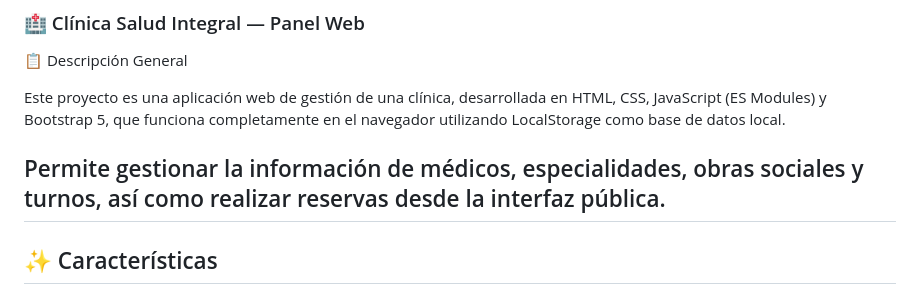
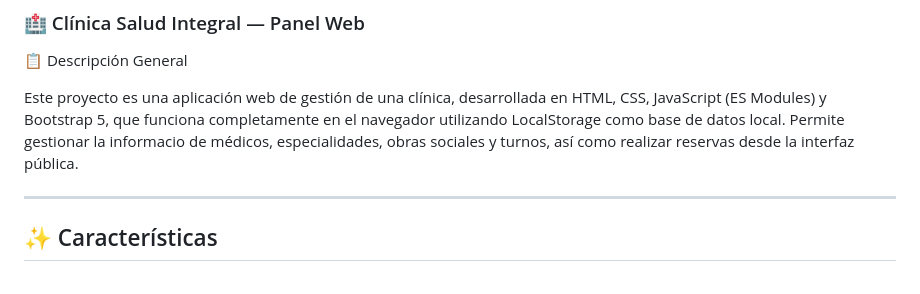
Before and after one commit to MarcelaMachuca/IDW-GRUPO3, a Markdown page: README.md, the part around the change. Drawn GitHub-style.

```diff
--- a/README.md
+++ b/README.md
@@ -3,8 +3,8 @@
 📋 Descripción General
 
 Este proyecto es una aplicación web de gestión de una clínica, desarrollada en HTML, CSS, JavaScript (ES Modules) y Bootstrap 5, que funciona completamente en el navegador utilizando LocalStorage como base de datos local.
+Permite gestionar la informacio de médicos, especialidades, obras sociales y turnos, así como realizar reservas desde la interfaz pública.
 
-Permite gestionar la información de médicos, especialidades, obras sociales y turnos, así como realizar reservas desde la interfaz pública.
 ---
 
 
```
